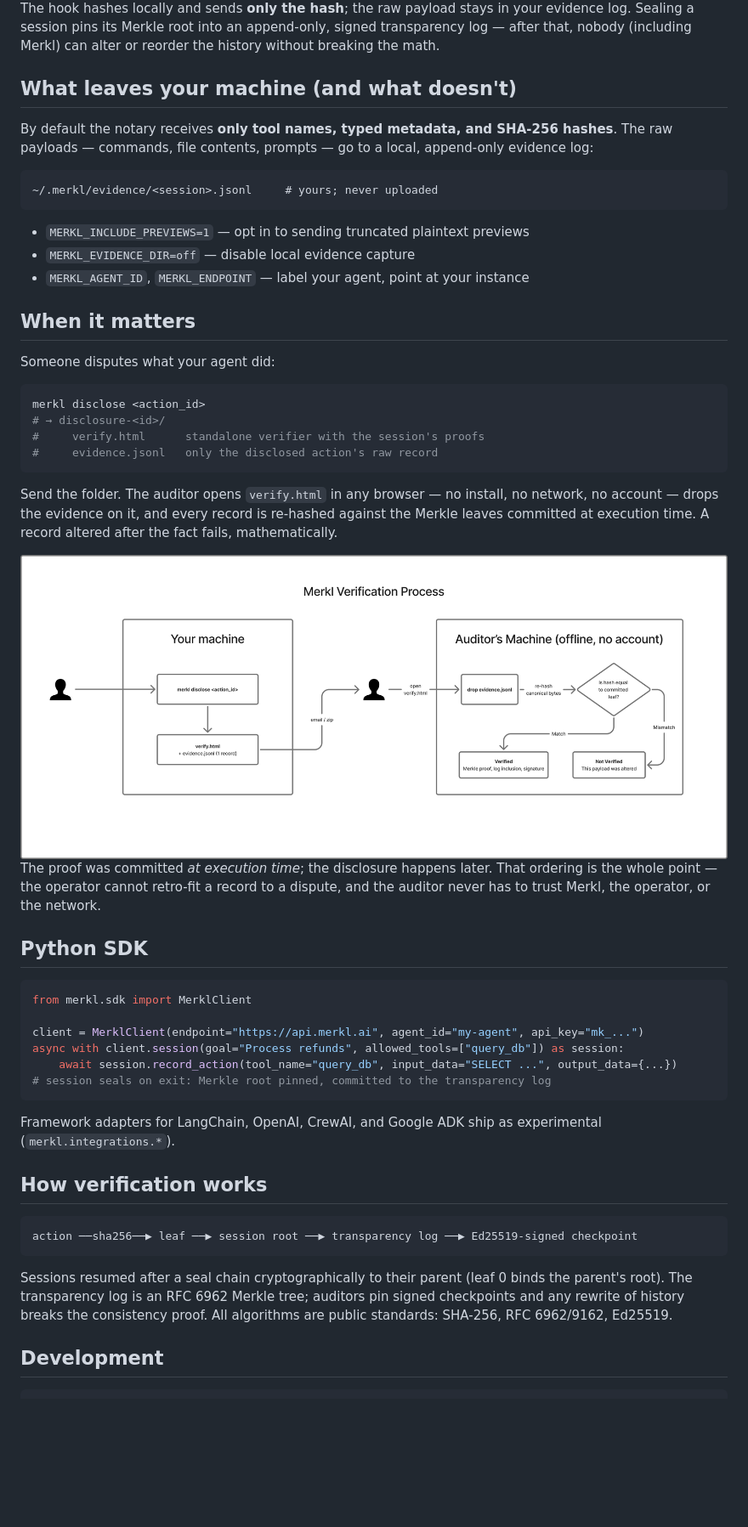
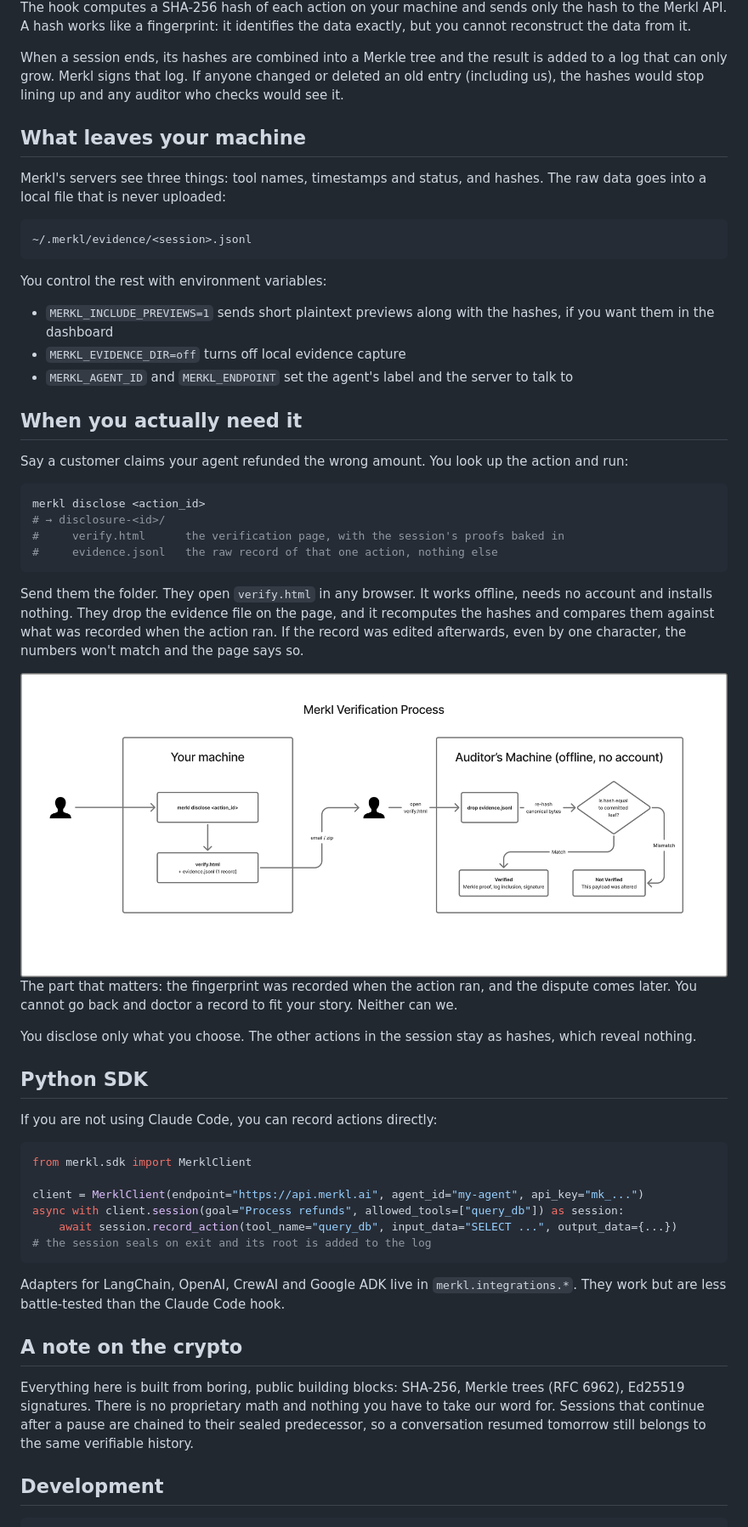
Before and after one commit to ramcav/merkl-sdk, a Markdown page: README.md, the part around one of its changes. Shown at 85% size. Drawn GitHub-style; blank space fills up the shorter version.

Commit message:
docs(sdk): rewrite README in plain english
Co-Authored-By: Claude Fable 5 <noreply@anthropic.com>
Claude-Session: https://claude.ai/code/session_01GUhzuhP6Ln6nugq4y1iA1y

````diff
--- a/README.md
+++ b/README.md
@@ -18,36 +18,44 @@ That's it. Every session now records: tool calls, your prompts, permission decis
 
-The hook hashes locally and sends **only the hash**; the raw payload stays in your evidence log. Sealing a session pins its Merkle root into an append-only, signed transparency log — after that, nobody (including Merkl) can alter or reorder the history without breaking the math.
+The hook computes a SHA-256 hash of each action on your machine and sends only the hash to the Merkl API. A hash works like a fingerprint: it identifies the data exactly, but you cannot reconstruct the data from it.
 
-## What leaves your machine (and what doesn't)
+When a session ends, its hashes are combined into a Merkle tree and the result is added to a log that can only grow. Merkl signs that log. If anyone changed or deleted an old entry (including us), the hashes would stop lining up and any auditor who checks would see it.
 
-By default the notary receives **only tool names, typed metadata, and SHA-256 hashes**. The raw payloads — commands, file contents, prompts — go to a local, append-only evidence log:
+## What leaves your machine
+
+Merkl's servers see three things: tool names, timestamps and status, and hashes. The raw data goes into a local file that is never uploaded:
 
 ```
-~/.merkl/evidence/<session>.jsonl     # yours; never uploaded
+~/.merkl/evidence/<session>.jsonl
 ```
 
-- `MERKL_INCLUDE_PREVIEWS=1` — opt in to sending truncated plaintext previews
-- `MERKL_EVIDENCE_DIR=off` — disable local evidence capture
-- `MERKL_AGENT_ID`, `MERKL_ENDPOINT` — label your agent, point at your instance
+You control the rest with environment variables:
 
-## When it matters
+- `MERKL_INCLUDE_PREVIEWS=1` sends short plaintext previews along with the hashes, if you want them in the dashboard
+- `MERKL_EVIDENCE_DIR=off` turns off local evidence capture
+- `MERKL_AGENT_ID` and `MERKL_ENDPOINT` set the agent's label and the server to talk to
 
-Someone disputes what your agent did:
+## When you actually need it
+
+Say a customer claims your agent refunded the wrong amount. You look up the action and run:
 
 ```bash
 merkl disclose <action_id>
 # → disclosure-<id>/
-#     verify.html      standalone verifier with the session's proofs
-#     evidence.jsonl   only the disclosed action's raw record
+#     verify.html      the verification page, with the session's proofs baked in
+#     evidence.jsonl   the raw record of that one action, nothing else
 ```
 
-Send the folder. The auditor opens `verify.html` in any browser — no install, no network, no account — drops the evidence on it, and every record is re-hashed against the Merkle leaves committed at execution time. A record altered after the fact fails, mathematically.
+Send them the folder. They open `verify.html` in any browser. It works offline, needs no account and installs nothing. They drop the evidence file on the page, and it recomputes the hashes and compares them against what was recorded when the action ran. If the record was edited afterwards, even by one character, the numbers won't match and the page says so.
 
-<img alt="Verification flow: the operator runs merkl disclose and emails verify.html plus one evidence record; the auditor opens it offline with no account, drops the evidence file, and the record is re-hashed and compared to the committed Merkle leaf — a match verifies via Merkle proof, log inclusion and signature; a mismatch means the payload was altered." src="docs/verification.png">
+<img alt="Verification flow: the operator runs merkl disclose and emails verify.html plus one evidence record; the auditor opens it offline with no account, drops the evidence file, and the record is re-hashed and compared to the committed Merkle leaf. A match verifies via Merkle proof, log inclusion and signature; a mismatch means the payload was altered." src="docs/verification.png">
 
-The proof was committed *at execution time*; the disclosure happens later. That ordering is the whole point — the operator cannot retro-fit a record to a dispute, and the auditor never has to trust Merkl, the operator, or the network.
+The part that matters: the fingerprint was recorded when the action ran, and the dispute comes later. You cannot go back and doctor a record to fit your story. Neither can we.
+
+You disclose only what you choose. The other actions in the session stay as hashes, which reveal nothing.
 
 ## Python SDK
+
+If you are not using Claude Code, you can record actions directly:
 
 ```python
 from merkl.sdk import MerklClient
@@ -55,18 +63,14 @@ from merkl.sdk import MerklClient
 client = MerklClient(endpoint="https://api.merkl.ai", agent_id="my-agent", api_key="mk_...")
 async with client.session(goal="Process refunds", allowed_tools=["query_db"]) as session:
     await session.record_action(tool_name="query_db", input_data="SELECT ...", output_data={...})
-# session seals on exit: Merkle root pinned, committed to the transparency log
+# the session seals on exit and its root is added to the log
 ```
 
-Framework adapters for LangChain, OpenAI, CrewAI, and Google ADK ship as experimental (`merkl.integrations.*`).
+Adapters for LangChain, OpenAI, CrewAI and Google ADK live in `merkl.integrations.*`. They work but are less battle-tested than the Claude Code hook.
 
-## How verification works
+## A note on the crypto
 
-```
-action ──sha256──▶ leaf ──▶ session root ──▶ transparency log ──▶ Ed25519-signed checkpoint
-```
-
-Sessions resumed after a seal chain cryptographically to their parent (leaf 0 binds the parent's root). The transparency log is an RFC 6962 Merkle tree; auditors pin signed checkpoints and any rewrite of history breaks the consistency proof. All algorithms are public standards: SHA-256, RFC 6962/9162, Ed25519.
+Everything here is built from boring, public building blocks: SHA-256, Merkle trees (RFC 6962), Ed25519 signatures. There is no proprietary math and nothing you have to take our word for. Sessions that continue after a pause are chained to their sealed predecessor, so a conversation resumed tomorrow still belongs to the same verifiable history.
 
 ## Development
 
````
Also changed, not shown: other parts of README.md (+3 -3 lines).
